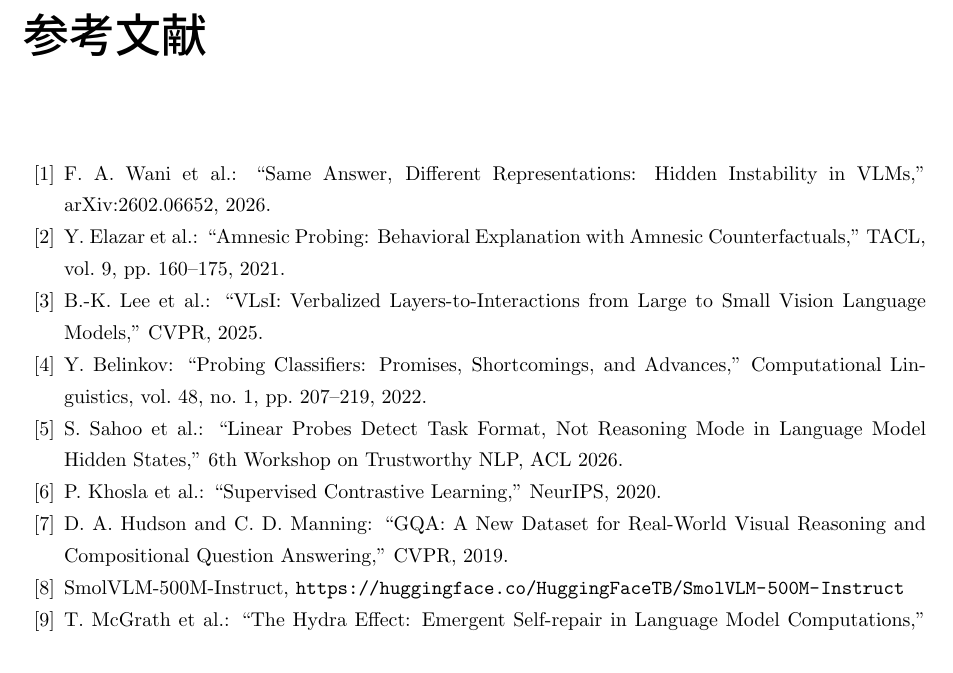
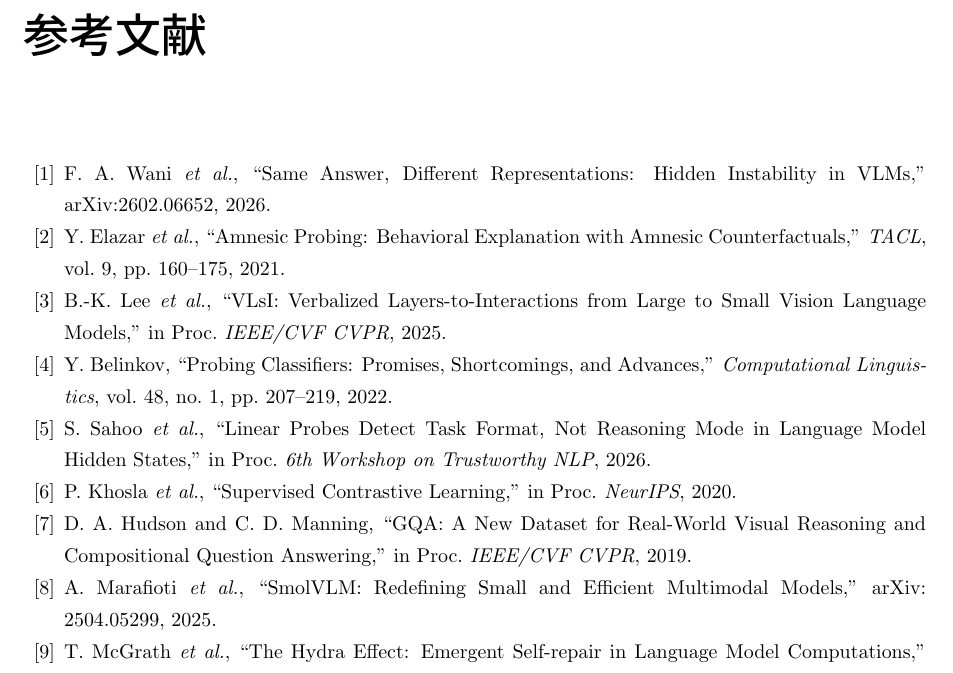
Before and after one commit to tomoking2004/cotar, a LaTeX thesis (papers/masters-thesis/thesis.tex): part of page 12 of 13, cut so that both start at the same text. Compiled offline with pLaTeX and dvipdfmx.

Commit message:
docs: cite thesis references the professor's way
principles.md has asked every manuscript for the professor's form
since ddb8a8f, but the thesis skeleton still wrote "et al.:" in roman
and bare venue names. Its bibliography now takes a comma after the
authors, et al. in italics, "in Proc." with the venue in italics for
a conference, and the journal in italics. Unlike the preprint, it
keeps vol., no. and pp. where it had them.

SmolVLM is cited by its paper, as in the preprint, instead of the
checkpoint's URL. With no URL left, xurl leaves the preamble, and an
\allowbreak after "arXiv:" keeps the SmolVLM entry from leaving an
underfull line.

```diff
--- a/papers/masters-thesis/thesis.tex
+++ b/papers/masters-thesis/thesis.tex
@@ -6,7 +6,6 @@
 % 本文の執筆は，残りの測定（特に表現の頑健性，context.md §8.1）が済んでから行う．
 \documentclass[report]{jsbook}
 \usepackage{amsmath,amssymb}% 本文の数式は context.md の形をそのまま使う（\mathbb・\varnothing に要る）
-\usepackage{xurl}% url 互換で，URL をどこでも改行できる（参考文献の Underfull を防ぐ）
 \usepackage[dvipdfmx,hidelinks,bookmarksnumbered]{hyperref}
 \usepackage{pxjahyper}
 \hypersetup{pdftitle={視覚言語モデルにおけるタスク類似性に基づく内部表現整合学習に関する検討},
@@ -68,16 +67,17 @@
 % ---------------- 参考文献 ----------------
 % context.md の参考文献と references/ のノートに対応．並びは本文での初出順（../principles.md）．
 \begin{thebibliography}{99}
-\bibitem{wani} F. A. Wani et al.: ``Same Answer, Different Representations: Hidden Instability in VLMs,'' arXiv:2602.06652, 2026.
-\bibitem{elazar} Y. Elazar et al.: ``Amnesic Probing: Behavioral Explanation with Amnesic Counterfactuals,'' TACL, vol. 9, pp. 160--175, 2021.
-\bibitem{vlsi} B.-K. Lee et al.: ``VLsI: Verbalized Layers-to-Interactions from Large to Small Vision Language Models,'' CVPR, 2025.
-\bibitem{belinkov} Y. Belinkov: ``Probing Classifiers: Promises, Shortcomings, and Advances,'' Computational Linguistics, vol. 48, no. 1, pp. 207--219, 2022.
-\bibitem{sahoo} S. Sahoo et al.: ``Linear Probes Detect Task Format, Not Reasoning Mode in Language Model Hidden States,'' 6th Workshop on Trustworthy NLP, ACL 2026.
-\bibitem{supcon} P. Khosla et al.: ``Supervised Contrastive Learning,'' NeurIPS, 2020.
-\bibitem{gqa} D. A. Hudson and C. D. Manning: ``GQA: A New Dataset for Real-World Visual Reasoning and Compositional Question Answering,'' CVPR, 2019.
-\bibitem{smolvlm} SmolVLM-500M-Instruct, \url{https://huggingface.co/HuggingFaceTB/SmolVLM-500M-Instruct}
-\bibitem{hydra} T. McGrath et al.: ``The Hydra Effect: Emergent Self-repair in Language Model Computations,'' arXiv:2307.15771, 2023.
-\bibitem{workspace} W. Gurnee et al.: ``Verbalizable Representations Form a Global Workspace in Language Models,'' Transformer Circuits Thread, 2026.
+\bibitem{wani} F. A. Wani {\it et al.}, ``Same Answer, Different Representations: Hidden Instability in VLMs,'' arXiv:2602.06652, 2026.
+\bibitem{elazar} Y. Elazar {\it et al.}, ``Amnesic Probing: Behavioral Explanation with Amnesic Counterfactuals,'' {\it TACL}, vol. 9, pp. 160--175, 2021.
+\bibitem{vlsi} B.-K. Lee {\it et al.}, ``VLsI: Verbalized Layers-to-Interactions from Large to Small Vision Language Models,'' in Proc. {\it IEEE/CVF CVPR}, 2025.
+\bibitem{belinkov} Y. Belinkov, ``Probing Classifiers: Promises, Shortcomings, and Advances,'' {\it Computational Linguistics}, vol. 48, no. 1, pp. 207--219, 2022.
+\bibitem{sahoo} S. Sahoo {\it et al.}, ``Linear Probes Detect Task Format, Not Reasoning Mode in Language Model Hidden States,'' in Proc. {\it 6th Workshop on Trustworthy NLP}, 2026.
+\bibitem{supcon} P. Khosla {\it et al.}, ``Supervised Contrastive Learning,'' in Proc. {\it NeurIPS}, 2020.
+\bibitem{gqa} D. A. Hudson and C. D. Manning, ``GQA: A New Dataset for Real-World Visual Reasoning and Compositional Question Answering,'' in Proc. {\it IEEE/CVF CVPR}, 2019.
+% arXiv 番号の前で改行を許す．許さないと，番号が丸ごと次の行へ送られ，題名の行が Underfull になる
+\bibitem{smolvlm} A. Marafioti {\it et al.}, ``SmolVLM: Redefining Small and Efficient Multimodal Models,'' arXiv:\allowbreak 2504.05299, 2025.
+\bibitem{hydra} T. McGrath {\it et al.}, ``The Hydra Effect: Emergent Self-repair in Language Model Computations,'' arXiv:2307.15771, 2023.
+\bibitem{workspace} W. Gurnee {\it et al.}, ``Verbalizable Representations Form a Global Workspace in Language Models,'' {\it Transformer Circuits Thread}, 2026.
 \end{thebibliography}
 
 % ---------------- 付録 ----------------
```
